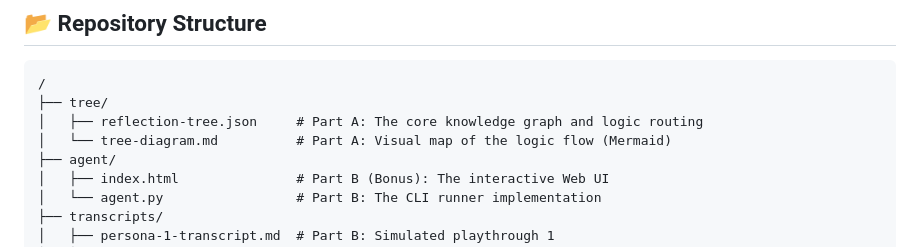
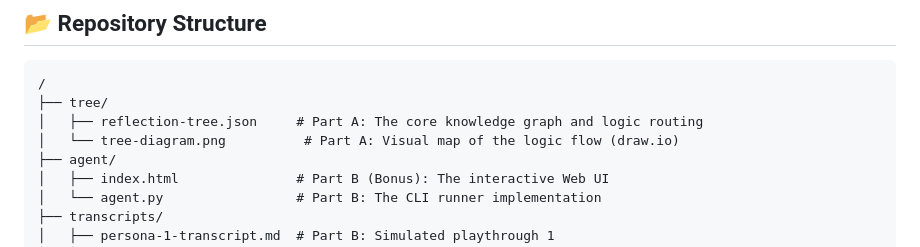
Before and after one commit to MRFAYAZ/Employee-After-Job-Reflection, a Markdown page: README.md, the part around the change. Rendered like a GitHub page.

Commit message:
Revise README for clarity and updated information
Updated the README to reflect changes in repository structure and content.

```diff
--- a/README.md
+++ b/README.md
@@ -16,7 +16,7 @@ In accordance with the project constraints, **no LLMs are used at runtime**. The
 /
 ├── tree/
 │   ├── reflection-tree.json     # Part A: The core knowledge graph and logic routing
-│   └── tree-diagram.md          # Part A: Visual map of the logic flow (Mermaid)
+│   └── tree-diagram.png          # Part A: Visual map of the logic flow (draw.io)
 ├── agent/
 │   ├── index.html               # Part B (Bonus): The interactive Web UI
 │   └── agent.py                 # Part B: The CLI runner implementation
```
